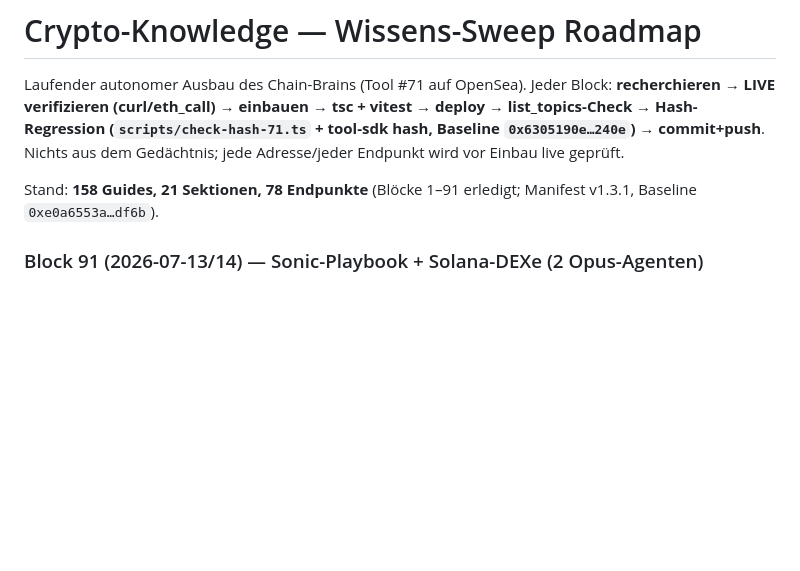
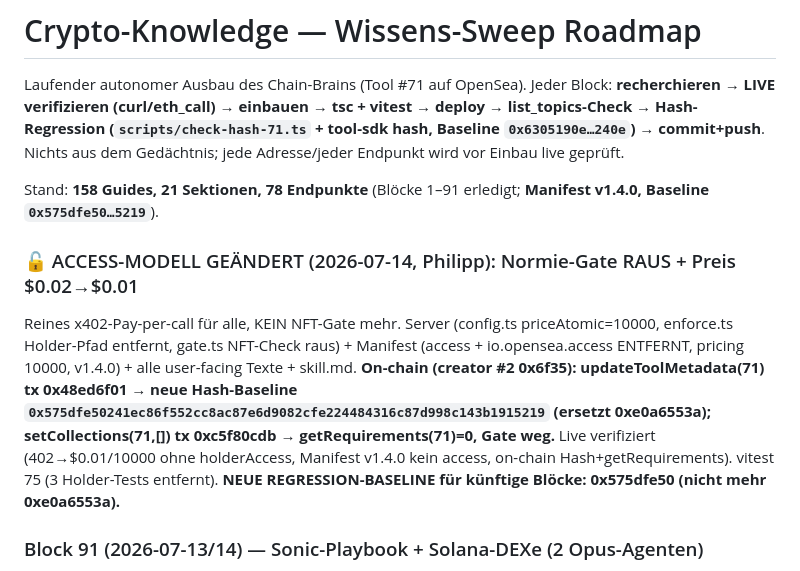
Before and after one commit to DerDoPhil/crypto-knowledge, a Markdown page: docs/SWEEP_ROADMAP.md, the part around the change. GitHub-like rendering; blank space fills up the shorter version.

Commit message:
roadmap: access model changed (no NFT gate, $0.01), new hash baseline 0x575dfe50
Co-Authored-By: Claude Fable 5 <noreply@anthropic.com>
Claude-Session: https://claude.ai/code/session_01RrBwRoyff6GvpcBtFBADQN

```diff
--- a/docs/SWEEP_ROADMAP.md
+++ b/docs/SWEEP_ROADMAP.md
@@ -6,7 +6,17 @@ list_topics-Check → Hash-Regression (`scripts/check-hash-71.ts` + tool-sdk has
 `0x6305190e…240e`) → commit+push**. Nichts aus dem Gedächtnis; jede Adresse/jeder
 Endpunkt wird vor Einbau live geprüft.
 
-Stand: **158 Guides, 21 Sektionen, 78 Endpunkte** (Blöcke 1–91 erledigt; Manifest v1.3.1, Baseline `0xe0a6553a…df6b`).
+Stand: **158 Guides, 21 Sektionen, 78 Endpunkte** (Blöcke 1–91 erledigt; **Manifest v1.4.0, Baseline `0x575dfe50…5219`**).
+
+### 🔓 ACCESS-MODELL GEÄNDERT (2026-07-14, Philipp): Normie-Gate RAUS + Preis $0.02→$0.01
+Reines x402-Pay-per-call für alle, KEIN NFT-Gate mehr. Server (config.ts priceAtomic=10000, enforce.ts
+Holder-Pfad entfernt, gate.ts NFT-Check raus) + Manifest (access + io.opensea.access ENTFERNT, pricing 10000,
+v1.4.0) + alle user-facing Texte + skill.md. **On-chain (creator #2 0x6f35): updateToolMetadata(71) tx
+0x48ed6f01 → neue Hash-Baseline `0x575dfe50241ec86f552cc8ac87e6d9082cfe224484316c87d998c143b1915219`
+(ersetzt 0xe0a6553a); setCollections(71,[]) tx 0xc5f80cdb → getRequirements(71)=0, Gate weg.** Live verifiziert
+(402→$0.01/10000 ohne holderAccess, Manifest v1.4.0 kein access, on-chain Hash+getRequirements). vitest 75
+(3 Holder-Tests entfernt). **NEUE REGRESSION-BASELINE für künftige Blöcke: 0x575dfe50 (nicht mehr 0xe0a6553a).**
+
 
 ### Block 91 (2026-07-13/14) — Sonic-Playbook + Solana-DEXe (2 Opus-Agenten)
 2 Guides, alle Adressen/Programm-IDs selbst live-verifiziert: **sonic_playbook** (10. Chain-Playbook; chainId 146, ~1.4s Blöcke,
```
